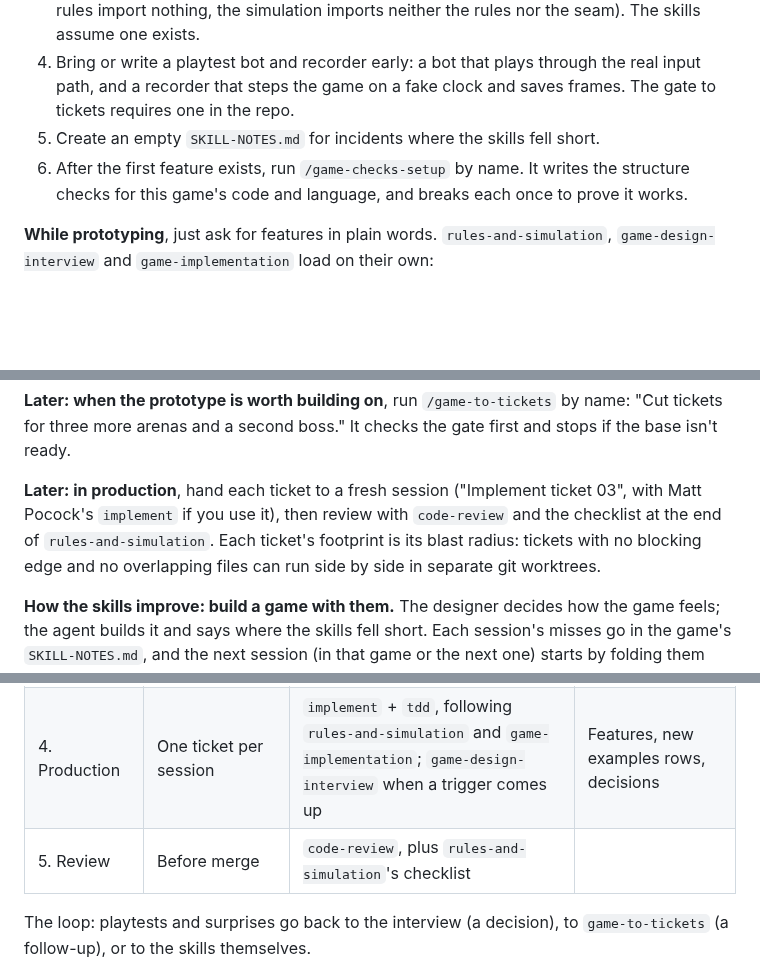
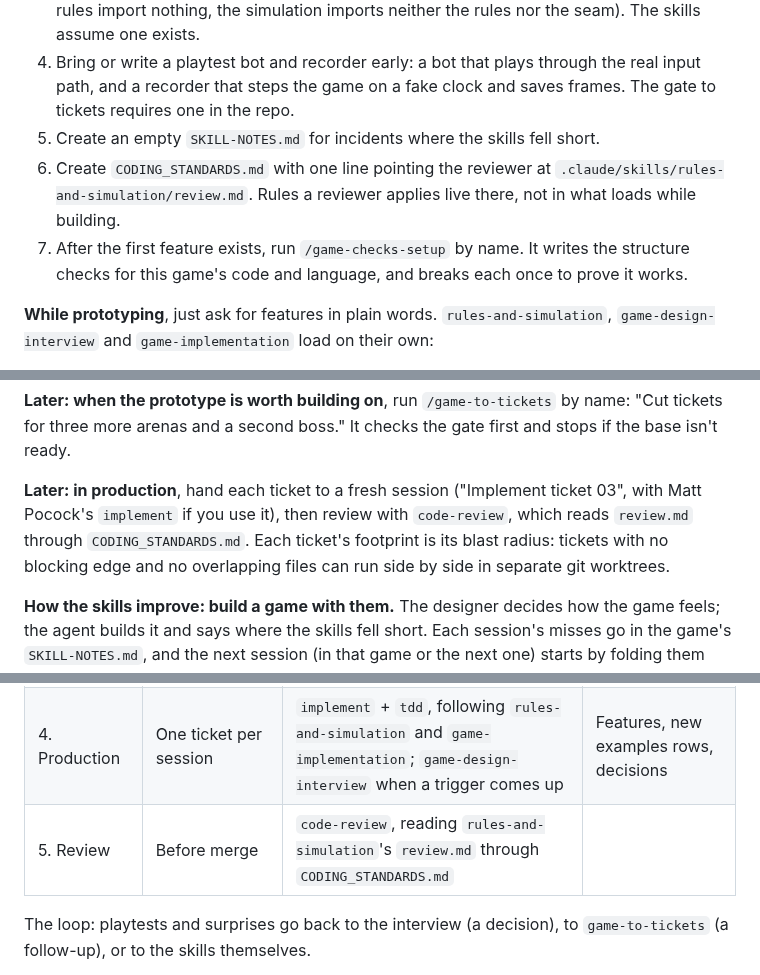
Before and after one commit to urostripunovic/ecs-ddd-experiment, a Markdown page: .claude/skills/README.md, 3 parts joined by grey strips. Drawn GitHub-style; blank space fills up the shorter version.

Commit message:
skills: review rules go where the reviewer reads them
rules-and-simulation loads on every gameplay change, so its review
checklist and "growth goes unremarked" rode along in every
implementation session, where context is tightest and they don't apply.
Following Matt Pocock's retro (standards belong to the reviewer, who
gets a diff and has room), they move to review.md next to the skill,
rewritten as what to look for in a diff, judgement calls only: what the
structure checks and the lint enforce is left out, as code-review skips
it anyway.

A game points its reviewer there from CODING_STANDARDS.md, which
code-review always reads; the README's setup gains that step. The
implementer keeps the tidy step as its own review.

Co-Authored-By: Claude Opus 5.5 <noreply@anthropic.com>
Claude-Session: https://claude.ai/code/session_01U2tGRH3cxDY1f89ev2op2X

```diff
--- a/.claude/skills/README.md
+++ b/.claude/skills/README.md
@@ -9,7 +9,8 @@
 3. Set up a boundary lint from the first commit (for TypeScript, dependency-cruiser rules: rules import nothing, the simulation imports neither the rules nor the seam). The skills assume one exists.
 4. Bring or write a playtest bot and recorder early: a bot that plays through the real input path, and a recorder that steps the game on a fake clock and saves frames. The gate to tickets requires one in the repo.
 5. Create an empty `SKILL-NOTES.md` for incidents where the skills fell short.
-6. After the first feature exists, run `/game-checks-setup` by name. It writes the structure checks for this game's code and language, and breaks each once to prove it works.
+6. Create `CODING_STANDARDS.md` with one line pointing the reviewer at `.claude/skills/rules-and-simulation/review.md`. Rules a reviewer applies live there, not in what loads while building.
+7. After the first feature exists, run `/game-checks-setup` by name. It writes the structure checks for this game's code and language, and breaks each once to prove it works.
 
 **While prototyping**, just ask for features in plain words. `rules-and-simulation`, `game-design-interview` and `game-implementation` load on their own:
 
@@ -23,7 +24,7 @@ The prototype loop is the main use. Stay in it until the game is worth building
 
 **Later: when the prototype is worth building on**, run `/game-to-tickets` by name: "Cut tickets for three more arenas and a second boss." It checks the gate first and stops if the base isn't ready.
 
-**Later: in production**, hand each ticket to a fresh session ("Implement ticket 03", with Matt Pocock's `implement` if you use it), then review with `code-review` and the checklist at the end of `rules-and-simulation`. Each ticket's footprint is its blast radius: tickets with no blocking edge and no overlapping files can run side by side in separate git worktrees.
+**Later: in production**, hand each ticket to a fresh session ("Implement ticket 03", with Matt Pocock's `implement` if you use it), then review with `code-review`, which reads `review.md` through `CODING_STANDARDS.md`. Each ticket's footprint is its blast radius: tickets with no blocking edge and no overlapping files can run side by side in separate git worktrees.
 
 **How the skills improve: build a game with them.** The designer decides how the game feels; the agent builds it and says where the skills fell short. Each session's misses go in the game's `SKILL-NOTES.md`, and the next session (in that game or the next one) starts by folding them into the skills, as examples where an example helps. The skills should be wrong in new ways each time, not the same way twice.
 
@@ -39,7 +40,7 @@ Skills for games built as a simulation (ECS) plus a thin rules module. They plug
 | 2. Vertical slice | One piece complete; the base worth keeping | the same two | The playtest bot in the repo; open items decided |
 | 3. Gate and tickets | Cut the rest into pieces | `game-to-tickets` (gameplay), `to-tickets` (everything else) | Tickets that point at rows, never restate them |
 | 4. Production | One ticket per session | `implement` + `tdd`, following `rules-and-simulation` and `game-implementation`; `game-design-interview` when a trigger comes up | Features, new examples rows, decisions |
-| 5. Review | Before merge | `code-review`, plus `rules-and-simulation`'s checklist | |
+| 5. Review | Before merge | `code-review`, reading `rules-and-simulation`'s `review.md` through `CODING_STANDARDS.md` | |
 
 The loop: playtests and surprises go back to the interview (a decision), to `game-to-tickets` (a follow-up), or to the skills themselves.
 
```
Also changed, not shown: other parts of .claude/skills/README.md (+1 -1 lines), 2 other files.
